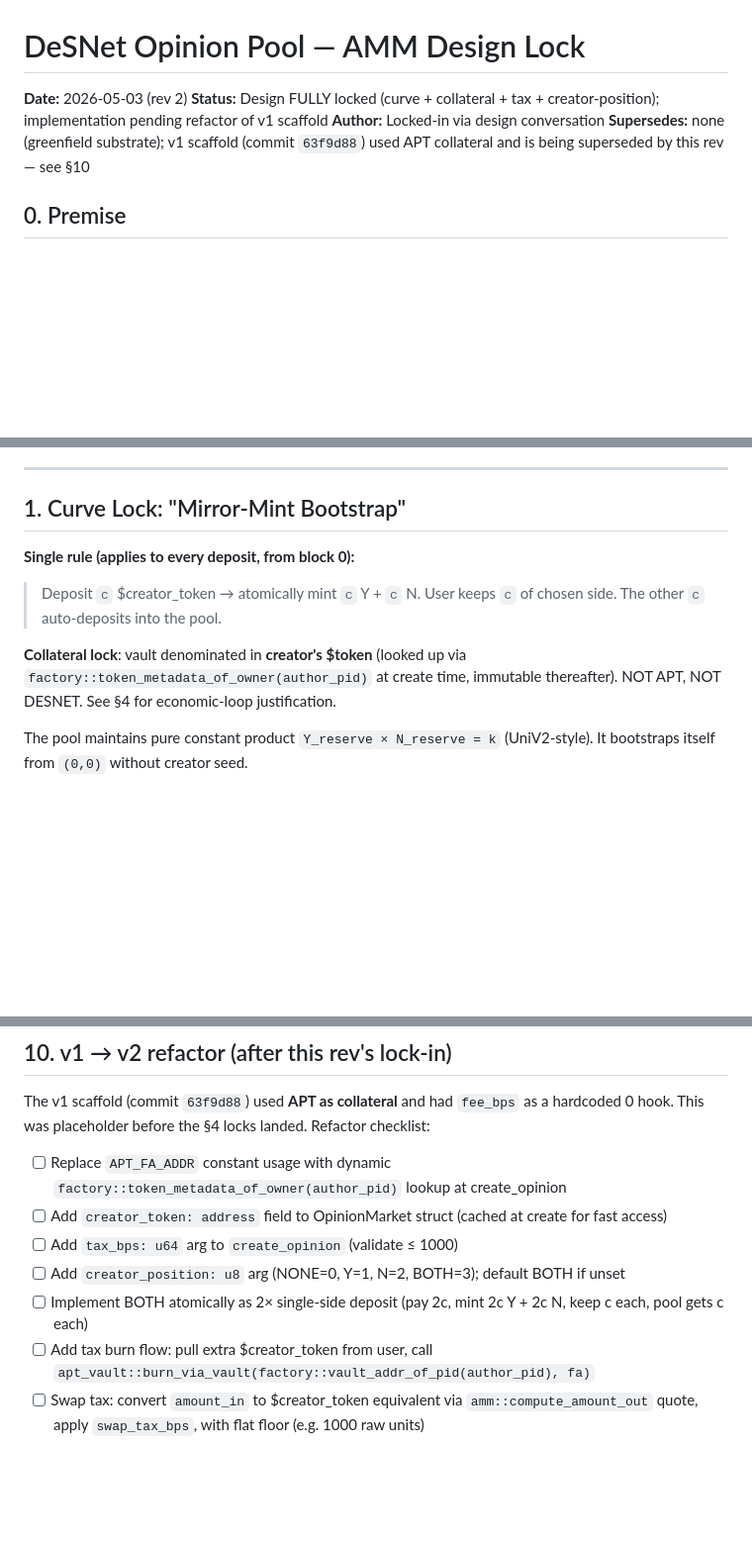
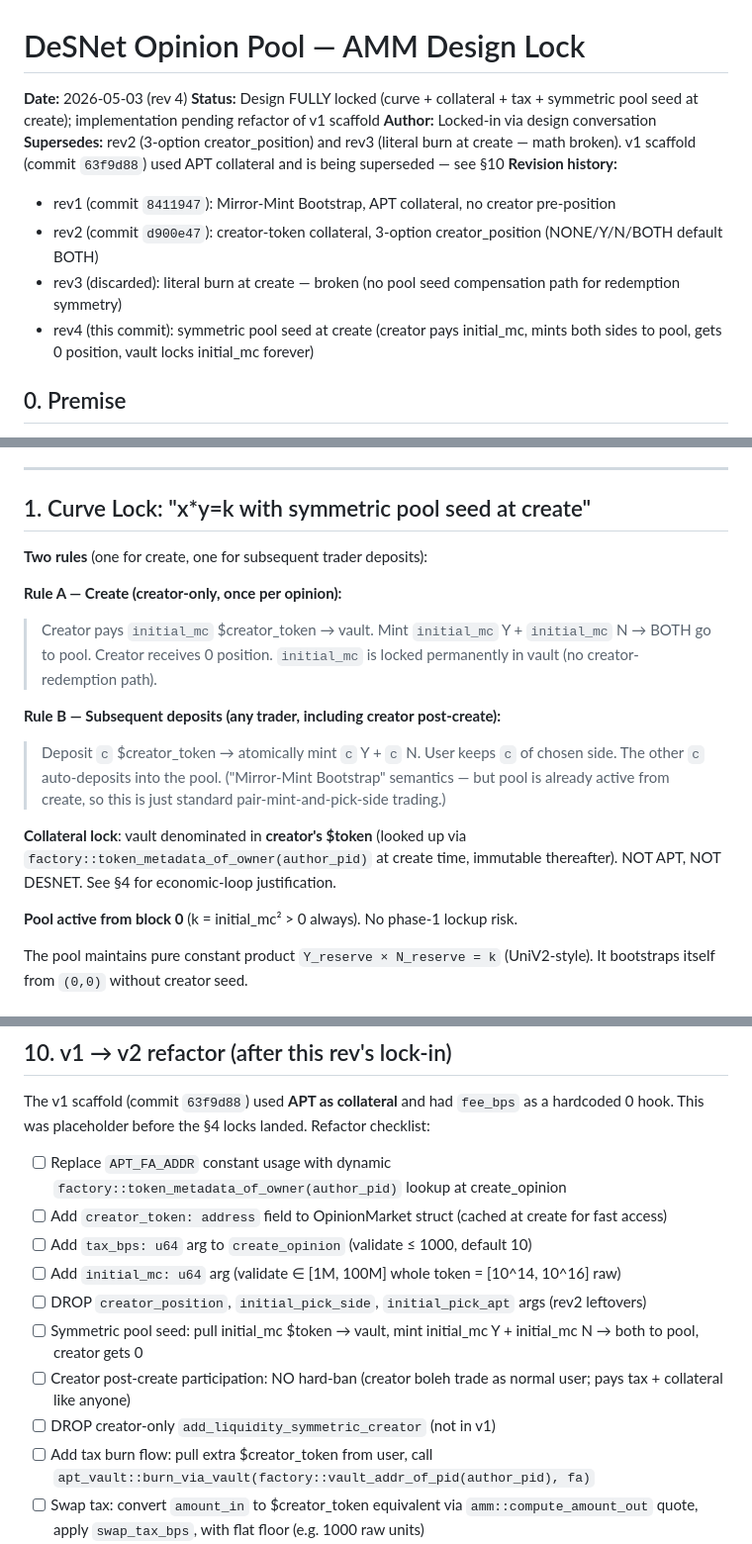
Before and after one commit to darbitex/desnet, a Markdown page: docs/opinion-pool-amm-design.md, 3 parts joined by grey strips. Shown at 99% size. Rendered like a GitHub page; blank space fills up the shorter version.

```diff
--- a/docs/opinion-pool-amm-design.md
+++ b/docs/opinion-pool-amm-design.md
@@ -1,9 +1,14 @@
 # DeSNet Opinion Pool — AMM Design Lock
 
-**Date:** 2026-05-03 (rev 2)
-**Status:** Design FULLY locked (curve + collateral + tax + creator-position); implementation pending refactor of v1 scaffold
+**Date:** 2026-05-03 (rev 4)
+**Status:** Design FULLY locked (curve + collateral + tax + symmetric pool seed at create); implementation pending refactor of v1 scaffold
 **Author:** Locked-in via design conversation
-**Supersedes:** none (greenfield substrate); v1 scaffold (commit `63f9d88`) used APT collateral and is being superseded by this rev — see §10
+**Supersedes:** rev2 (3-option creator_position) and rev3 (literal burn at create — math broken). v1 scaffold (commit `63f9d88`) used APT collateral and is being superseded — see §10
+**Revision history:**
+- rev1 (commit `8411947`): Mirror-Mint Bootstrap, APT collateral, no creator pre-position
+- rev2 (commit `d900e47`): creator-token collateral, 3-option creator_position (NONE/Y/N/BOTH default BOTH)
+- rev3 (discarded): literal burn at create — broken (no pool seed compensation path for redemption symmetry)
+- rev4 (this commit): symmetric pool seed at create (creator pays initial_mc, mints both sides to pool, gets 0 position, vault locks initial_mc forever)
 
 ## 0. Premise
 
@@ -23,13 +28,19 @@ DeSNet's "prediction-market substrate" is **NOT** a Polymarket/Azuro-style marke
 
 ---
 
-## 1. Curve Lock: "Mirror-Mint Bootstrap"
+## 1. Curve Lock: "x*y=k with symmetric pool seed at create"
 
-**Single rule (applies to every deposit, from block 0):**
+**Two rules** (one for create, one for subsequent trader deposits):
 
-> Deposit `c` $creator_token → atomically mint `c` Y + `c` N. User keeps `c` of chosen side. The other `c` auto-deposits into the pool.
+**Rule A — Create (creator-only, once per opinion):**
+> Creator pays `initial_mc` $creator_token → vault. Mint `initial_mc` Y + `initial_mc` N → BOTH go to pool. Creator receives 0 position. `initial_mc` is locked permanently in vault (no creator-redemption path).
+
+**Rule B — Subsequent deposits (any trader, including creator post-create):**
+> Deposit `c` $creator_token → atomically mint `c` Y + `c` N. User keeps `c` of chosen side. The other `c` auto-deposits into the pool. ("Mirror-Mint Bootstrap" semantics — but pool is already active from create, so this is just standard pair-mint-and-pick-side trading.)
 
 **Collateral lock**: vault denominated in **creator's $token** (looked up via `factory::token_metadata_of_owner(author_pid)` at create time, immutable thereafter). NOT APT, NOT DESNET. See §4 for economic-loop justification.
+
+**Pool active from block 0** (k = initial_mc² > 0 always). No phase-1 lockup risk.
 
 The pool maintains pure constant product `Y_reserve × N_reserve = k` (UniV2-style). It bootstraps itself from `(0,0)` without creator seed.
 
@@ -237,9 +270,12 @@ The v1 scaffold (commit `63f9d88`) used **APT as collateral** and had `fee_bps`
 
 - [ ] Replace `APT_FA_ADDR` constant usage with dynamic `factory::token_metadata_of_owner(author_pid)` lookup at create_opinion
 - [ ] Add `creator_token: address` field to OpinionMarket struct (cached at create for fast access)
-- [ ] Add `tax_bps: u64` arg to `create_opinion` (validate ≤ 1000)
-- [ ] Add `creator_position: u8` arg (NONE=0, Y=1, N=2, BOTH=3); default BOTH if unset
-- [ ] Implement BOTH atomically as 2× single-side deposit (pay 2c, mint 2c Y + 2c N, keep c each, pool gets c each)
+- [ ] Add `tax_bps: u64` arg to `create_opinion` (validate ≤ 1000, default 10)
+- [ ] Add `initial_mc: u64` arg (validate ∈ [1M, 100M] whole token = [10^14, 10^16] raw)
+- [ ] DROP `creator_position`, `initial_pick_side`, `initial_pick_apt` args (rev2 leftovers)
+- [ ] Symmetric pool seed: pull initial_mc $token → vault, mint initial_mc Y + initial_mc N → both to pool, creator gets 0
+- [ ] Creator post-create participation: NO hard-ban (creator boleh trade as normal user; pays tax + collateral like anyone)
+- [ ] DROP creator-only `add_liquidity_symmetric_creator` (not in v1)
 - [ ] Add tax burn flow: pull extra $creator_token from user, call `apt_vault::burn_via_vault(factory::vault_addr_of_pid(author_pid), fa)`
 - [ ] Swap tax: convert `amount_in` to $creator_token equivalent via `amm::compute_amount_out` quote, apply `swap_tax_bps`, with flat floor (e.g. 1000 raw units)
 - [ ] Add `friend desnet::opinion;` to `apt_vault.move`
```
Also changed, not shown: other parts of docs/opinion-pool-amm-design.md (+33 -11 lines).
